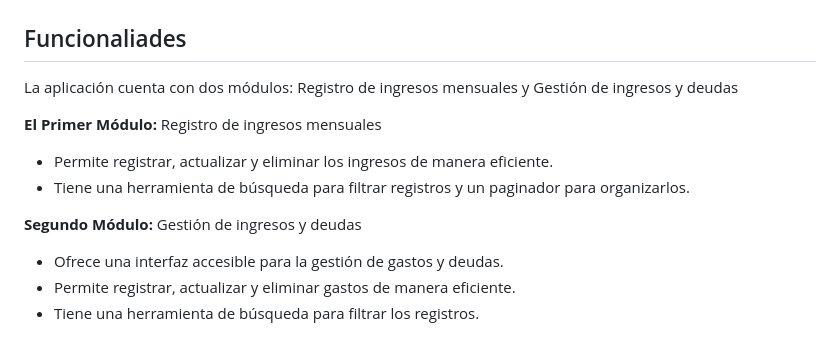
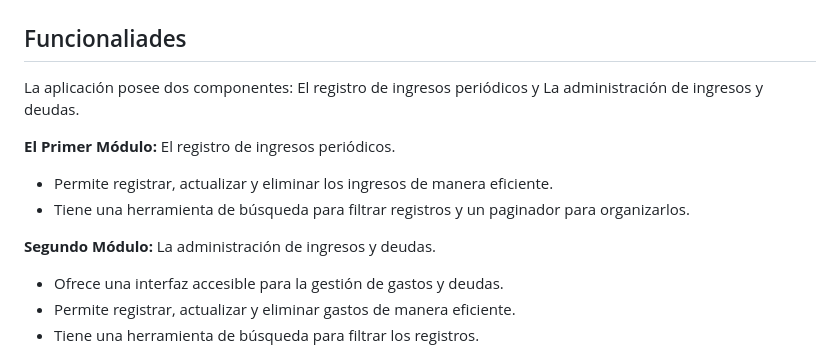
Before and after one commit to PabloGarciaJC/pablogarciajc_gestionhogar, a Markdown page: README.md, the part around the change. Rendered like a GitHub page.

Commit message:
actualizacion

```diff
--- a/README.md
+++ b/README.md
@@ -10,14 +10,14 @@
 
 ## Funcionaliades
 
-La aplicación cuenta con dos módulos: Registro de ingresos mensuales y Gestión de ingresos y deudas
+La aplicación posee dos componentes: El registro de ingresos periódicos y La administración de ingresos y deudas.
 
-**El Primer Módulo:** Registro de ingresos mensuales
+**El Primer Módulo:** El registro de ingresos periódicos.
 
 * Permite registrar, actualizar y eliminar los ingresos de manera eficiente.
 * Tiene una herramienta de búsqueda para filtrar registros y un paginador para organizarlos.
 
-**Segundo Módulo:** Gestión de ingresos y deudas
+**Segundo Módulo:** La administración de ingresos y deudas.
 
 * Ofrece una interfaz accesible para la gestión de gastos y deudas.
 * Permite registrar, actualizar y eliminar gastos de manera eficiente.
```
